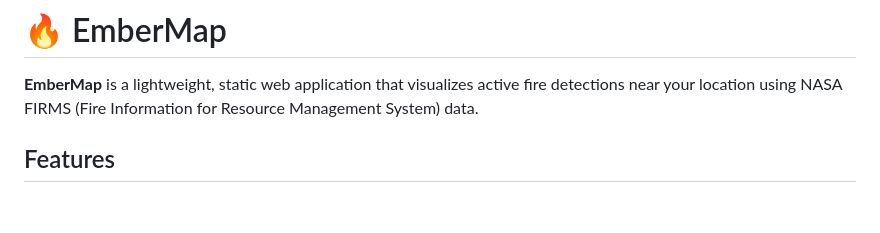
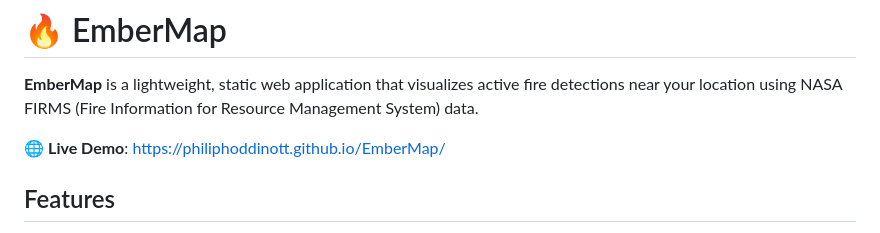
Before and after one commit to PhilipHoddinott/EmberMap, a Markdown page: README.md, the part around the change. GitHub-like rendering; blank space fills up the shorter version.

Commit message:
Add live demo link to README

```diff
--- a/README.md
+++ b/README.md
@@ -1,6 +1,8 @@
 # 🔥 EmberMap
 
 **EmberMap** is a lightweight, static web application that visualizes active fire detections near your location using NASA FIRMS (Fire Information for Resource Management System) data.
+
+🌐 **Live Demo**: [https://philiphoddinott.github.io/EmberMap/](https://philiphoddinott.github.io/EmberMap/)
 
 ## Features
 
```
